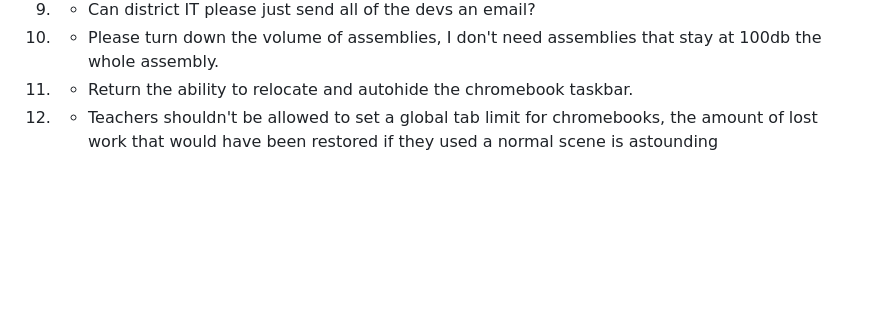
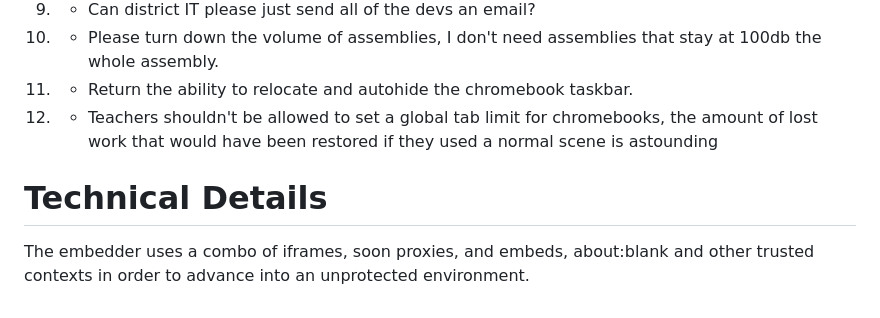
Before and after one commit to omtegu2-bot/thomasi-embedder, a Markdown page: README.md, the part around the change. Drawn GitHub-style; blank space fills up the shorter version.

Commit message:
Add technical details section to README
Added technical details about the embedder's implementation.

```diff
--- a/README.md
+++ b/README.md
@@ -55,3 +55,5 @@ One of our friends had his buddies at caltech analyze the entire launcher script
 10. - Please turn down the volume of assemblies, I don't need assemblies that stay at 100db the whole assembly.
 11. - Return the ability to relocate and autohide the chromebook taskbar.
 12. - Teachers shouldn't be allowed to set a global tab limit for chromebooks, the amount of lost work that would have been restored if they used a normal scene is astounding
+# Technical Details
+The embedder uses a combo of iframes, soon proxies, and embeds, about:blank and other trusted contexts in order to advance into an unprotected environment.
```
